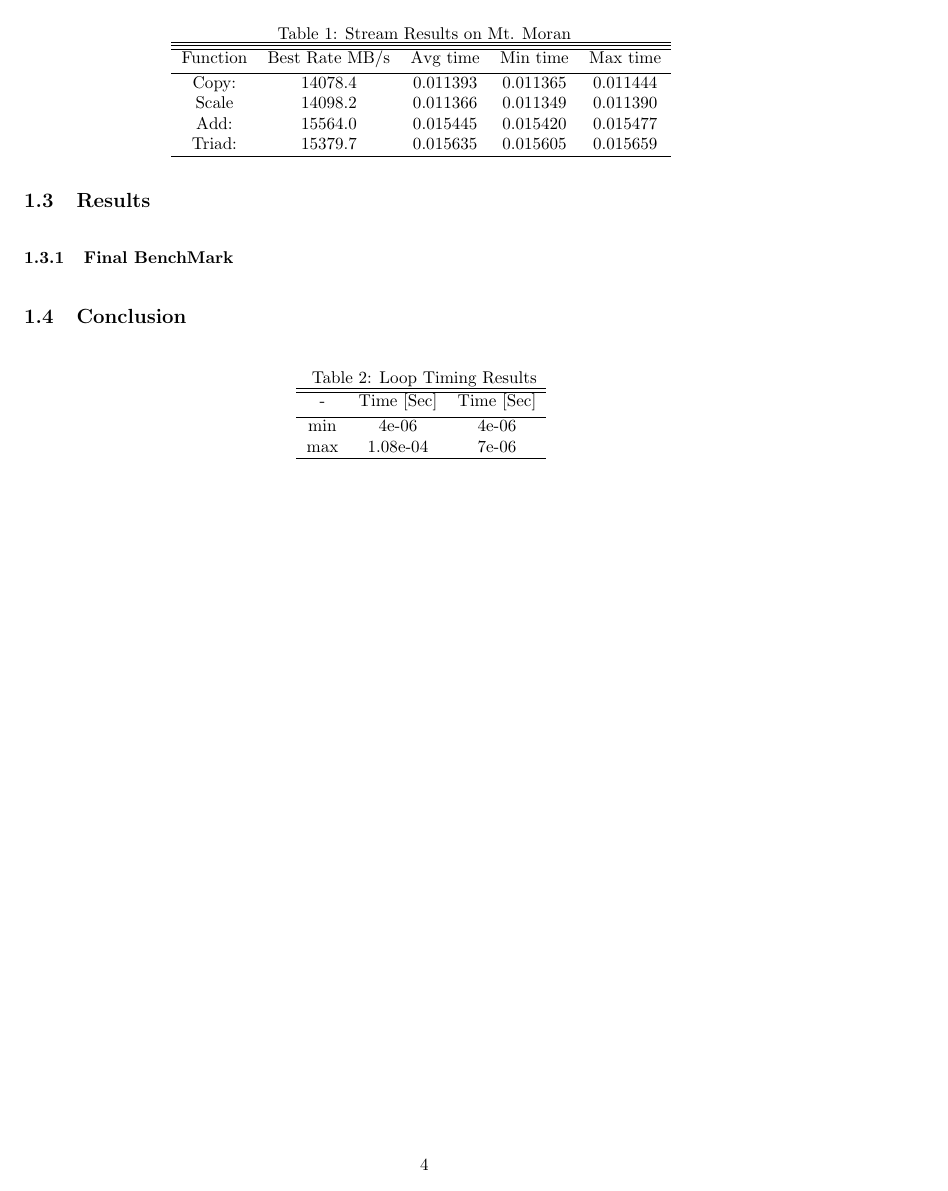
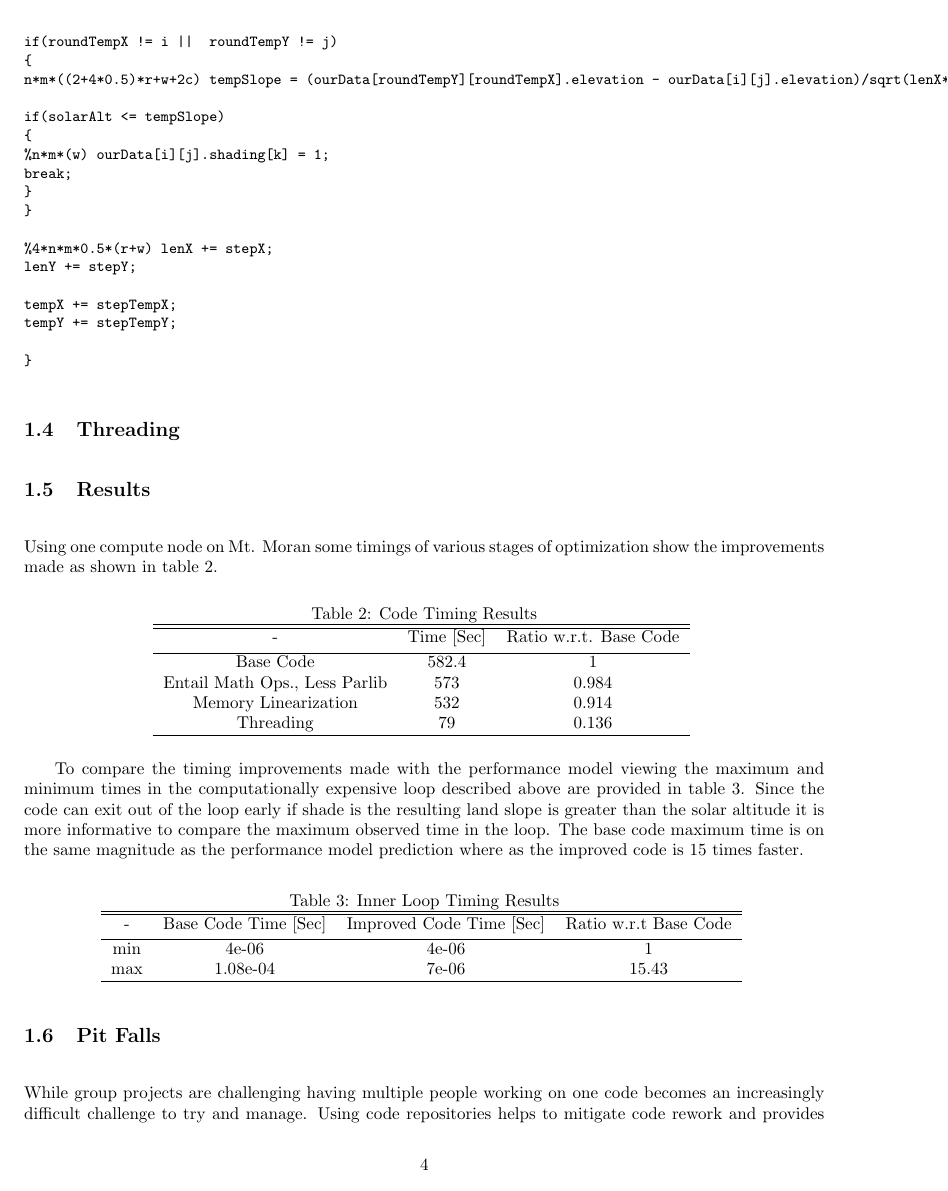
Before and after one commit to mbrazel2/Report_shade, a LaTeX document (hpc_shade_project.tex): page 4 of 14 before the commit and page 4 of 15 after it. The pictures show the PDF file hpc_shade_project.pdf that the author committed with the source.

Commit message:
added timings moved sections around

```diff
--- a/hpc_shade_project.tex
+++ b/hpc_shade_project.tex
@@ -133,0 +153 @@ while (tempX >= 0 && tempX <= (numCols-1) && tempY >= 0 && tempY <= (numRows - 1
+\begin{tabular}{c c  c c c}
@@ -198 +217,0 @@ The compute nodes on Mt. Moran used for testing use Intel chips with 2.6 GHz whi
-\begin{tabular}{c c  c c c}
@@ -225,3 +227,43 @@ Triad:    & 15379.7    & 0.015635     & 0.015605     & 0.015659\\
 \subsection{Results}
 %----------------------------------------------------------------------------------------------------------------------------------------------------------------
 
+Using one compute node on Mt. Moran some timings of various stages of optimization show the improvements made as shown in table \ref{table:code_timing}.
+
+\begin{table}[ht]
+\caption{Code Timing Results}
+\centering
+\begin{tabular}{c c c}
+\hline\hline
+ - & Time [Sec]& Ratio w.r.t. Base Code \\ [0.5ex]
+\hline
+Base Code & 582.4 & 1 \\
+Entail Math Ops., Less Parlib & 573 & 0.984\\
+Memory Linearization & 532 & 0.914\\
+Threading & 79 & 0.136\\
+\hline
+\end{tabular}
+\label{table:code_timing}
+\end{table}
+
+To compare the timing improvements made with the performance model viewing the maximum and minimum times in the computationally expensive loop described above are provided in table \ref{table:loop_timing}. Since the code can exit out of the loop early if shade is the resulting land slope is greater than the solar altitude it is more informative to compare the maximum observed time in the loop. The base code maximum time is on the same magnitude as the performance model prediction where as the improved code is 15 times faster.
+
+\begin{table}[ht]
+\caption{Inner Loop Timing Results}
+\centering
+\begin{tabular}{c c c c}
+\hline\hline
+ - & Base Code Time [Sec] &  Improved Code Time [Sec]  & Ratio w.r.t Base Code\\ [0.5ex]
+\hline
+min & 4e-06 & 4e-06 & 1 \\
+max & 1.08e-04 & 7e-06 & 15.43\\
+
+\hline
+\end{tabular}
+\label{table:loop_timing}
+\end{table}
+
+
+%----------------------------------------------------------------------------------------------------------------------------------------------------------------
+\subsection{Pit Falls}
+
+While group projects are challenging having multiple people working on one code becomes an increasingly difficult challenge to try and manage. Using code repositories helps to mitigate code rework and provides the most updated version to all group members if used properly.
@@ -239 +298,0 @@ Triad:    & 15379.7    & 0.015635     & 0.015605     & 0.015659\\
-\begin{tabular}{c c c}
```
Also changed, not shown: hpc_shade_project.pdf, hpc_shade_project.tex (115 more changed lines), 3 other files.
